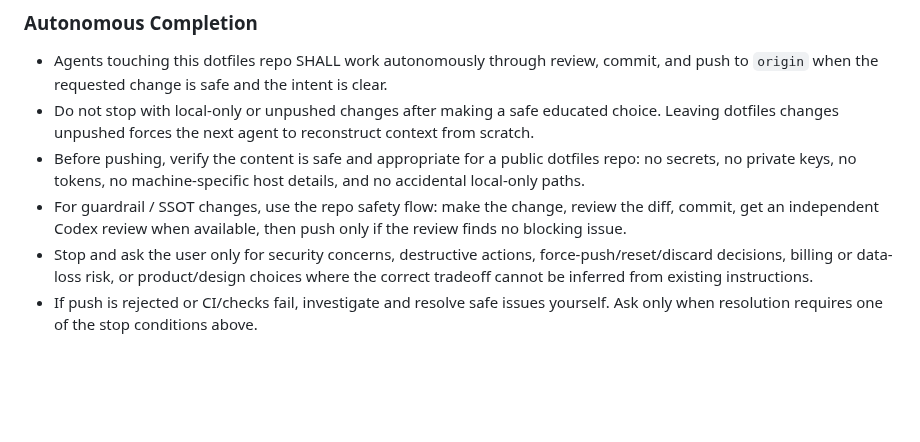
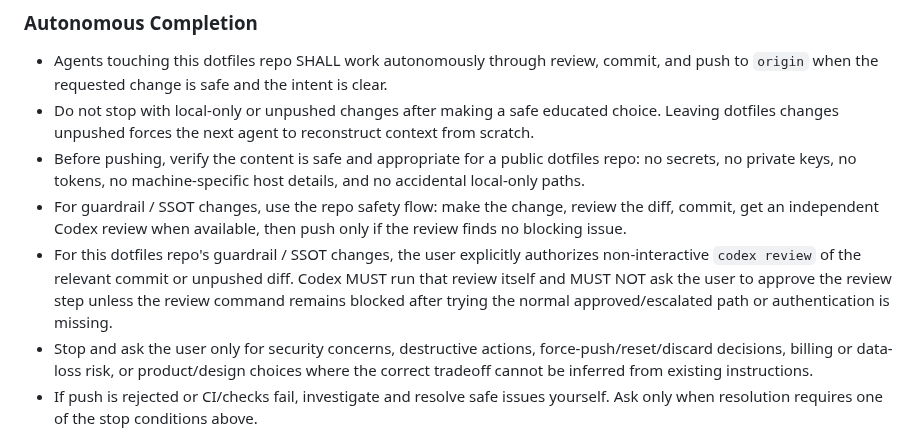
Before and after one commit to ChiTienHsieh/dotfiles, a Markdown page: AGENTS.md, the part around one of its changes. Drawn GitHub-style; blank space fills up the shorter version.

Commit message:
Authorize autonomous Codex review

```diff
--- a/AGENTS.md
+++ b/AGENTS.md
@@ -32,6 +34,7 @@ templates/ → templates for secrets/local aliases (not symlinked directly)
 - Do not stop with local-only or unpushed changes after making a safe educated choice. Leaving dotfiles changes unpushed forces the next agent to reconstruct context from scratch.
 - Before pushing, verify the content is safe and appropriate for a public dotfiles repo: no secrets, no private keys, no tokens, no machine-specific host details, and no accidental local-only paths.
 - For guardrail / SSOT changes, use the repo safety flow: make the change, review the diff, commit, get an independent Codex review when available, then push only if the review finds no blocking issue.
+- For this dotfiles repo's guardrail / SSOT changes, the user explicitly authorizes non-interactive `codex review` of the relevant commit or unpushed diff. Codex MUST run that review itself and MUST NOT ask the user to approve the review step unless the review command remains blocked after trying the normal approved/escalated path or authentication is missing.
 - Stop and ask the user only for security concerns, destructive actions, force-push/reset/discard decisions, billing or data-loss risk, or product/design choices where the correct tradeoff cannot be inferred from existing instructions.
 - If push is rejected or CI/checks fail, investigate and resolve safe issues yourself. Ask only when resolution requires one of the stop conditions above.
 
```
Also changed, not shown: other parts of AGENTS.md (+2 -0 lines), codex/AGENTS.md (+1 -0 lines).
